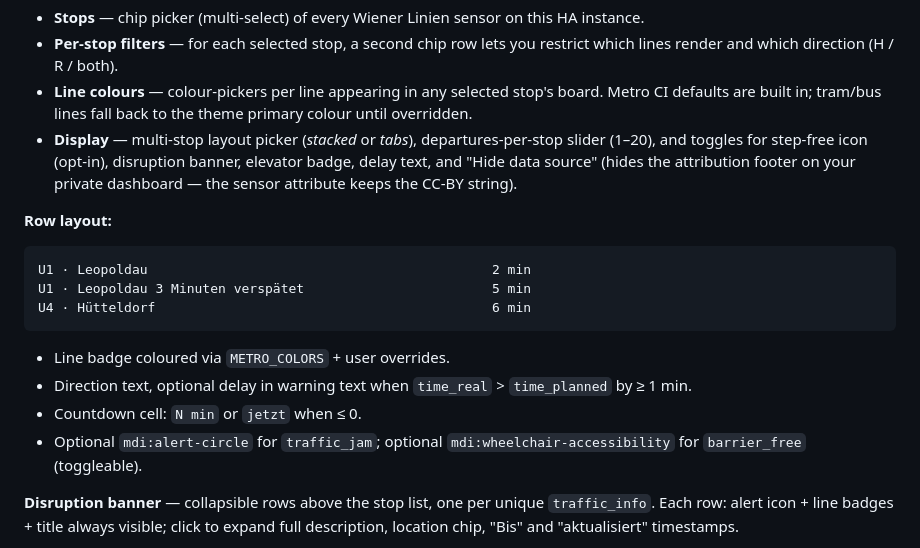
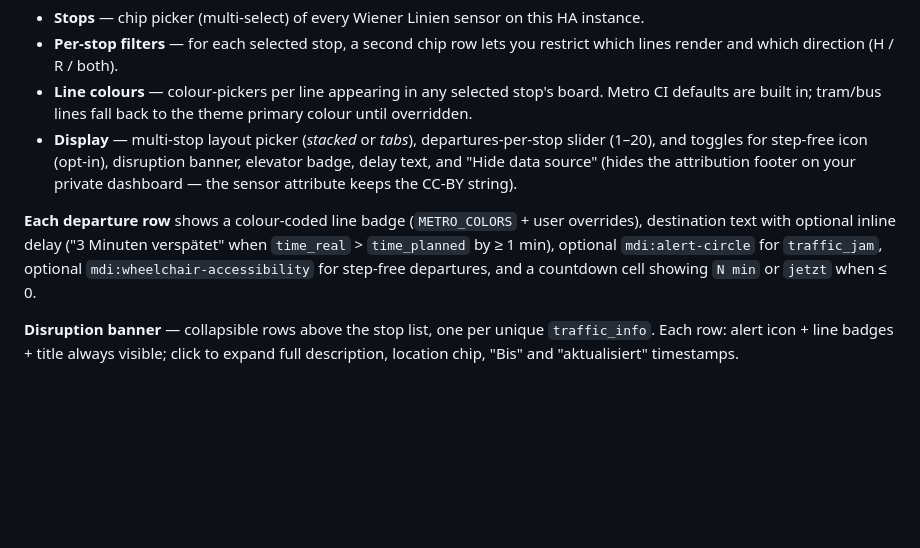
Before and after one commit to rolandzeiner/wiener-linien-austria, a Markdown page: README.md, the part around the change. Rendered like a GitHub page; blank space fills up the shorter version.

Commit message:
docs: drop ASCII row layout from README
The three screenshots now show the card visually — a monospace
mock-up is redundant. Collapsed the four bullets describing
badge / delay / flags / countdown into one sentence since the
picture carries most of that weight.

````diff
--- a/README.md
+++ b/README.md
@@ -90,18 +90,7 @@ The everyday departure board. Dashboard → Add card → "Wiener Linien Austria"
 - **Line colours** — colour-pickers per line appearing in any selected stop's board. Metro CI defaults are built in; tram/bus lines fall back to the theme primary colour until overridden.
 - **Display** — multi-stop layout picker (*stacked* or *tabs*), departures-per-stop slider (1–20), and toggles for step-free icon (opt-in), disruption banner, elevator badge, delay text, and "Hide data source" (hides the attribution footer on your private dashboard — the sensor attribute keeps the CC-BY string).
 
-**Row layout:**
-
-```
-U1 · Leopoldau                                            2 min
-U1 · Leopoldau 3 Minuten verspätet                        5 min
-U4 · Hütteldorf                                           6 min
-```
-
-- Line badge coloured via `METRO_COLORS` + user overrides.
-- Direction text, optional delay in warning text when `time_real` > `time_planned` by ≥ 1 min.
-- Countdown cell: `N min` or `jetzt` when ≤ 0.
-- Optional `mdi:alert-circle` for `traffic_jam`; optional `mdi:wheelchair-accessibility` for `barrier_free` (toggleable).
+**Each departure row** shows a colour-coded line badge (`METRO_COLORS` + user overrides), destination text with optional inline delay ("3 Minuten verspätet" when `time_real` > `time_planned` by ≥ 1 min), optional `mdi:alert-circle` for `traffic_jam`, optional `mdi:wheelchair-accessibility` for step-free departures, and a countdown cell showing `N min` or `jetzt` when ≤ 0.
 
 **Disruption banner** — collapsible rows above the stop list, one per unique `traffic_info`. Each row: alert icon + line badges + title always visible; click to expand full description, location chip, "Bis" and "aktualisiert" timestamps.
 
````
